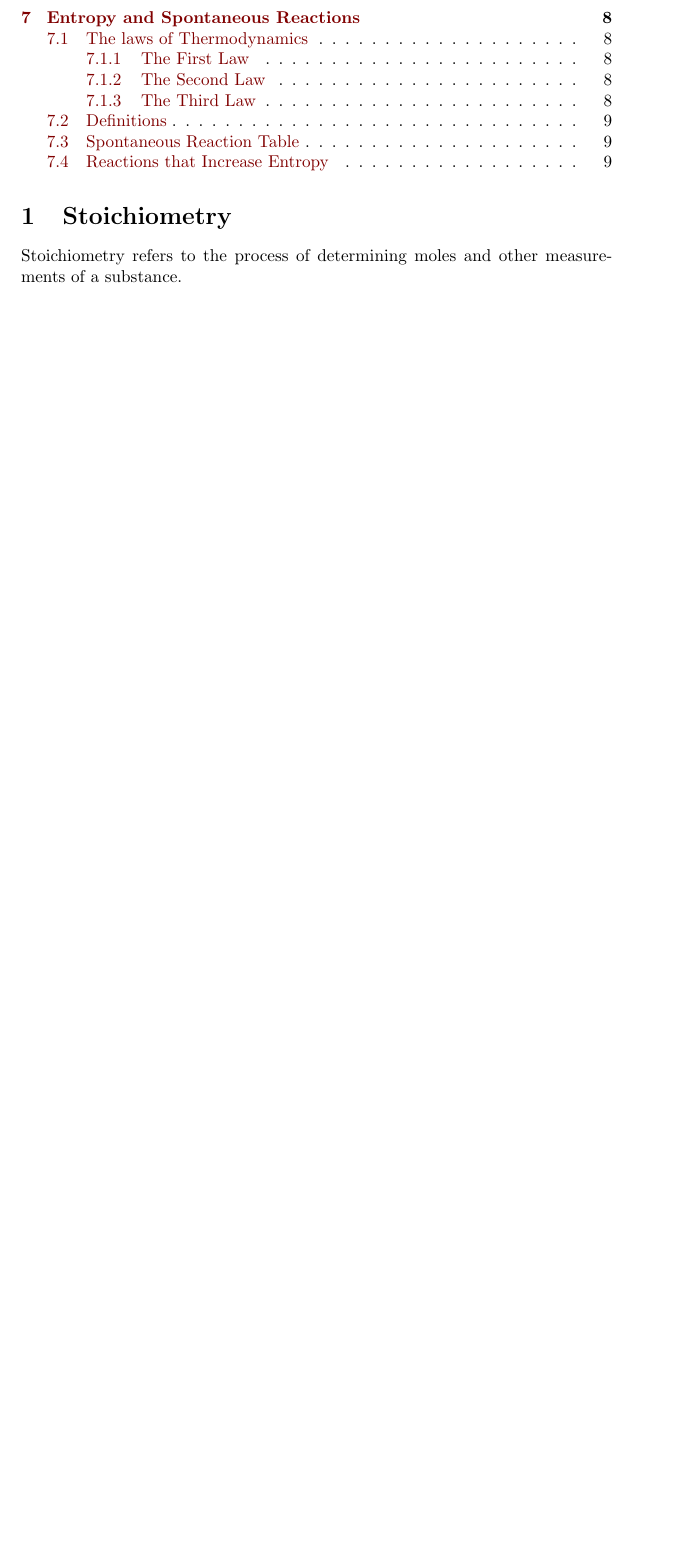
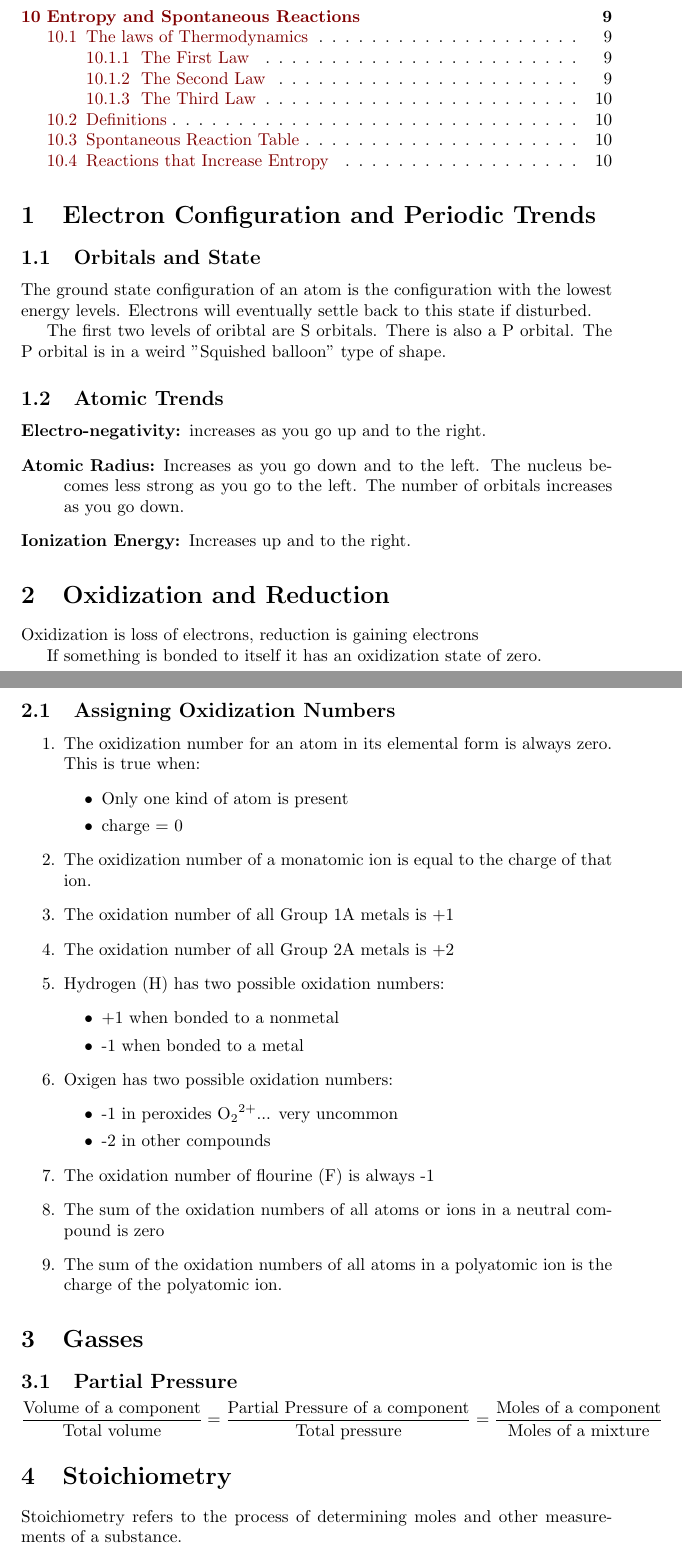
Before and after one commit to AnthonySuper/AP-Chemistry-Study-Guide, a LaTeX document (fullstudy.tex): part of page 2 of 9 before the commit and two parts of pages 2 and 3 of 10 after it, the two joined at a grey line, cut so that both start at the same text, the shorter picture padded with empty space. Compiled offline with pdfLaTeX.

Commit message:
Lots more thing

```diff
--- a/fullstudy.tex
+++ b/fullstudy.tex
@@ -14,6 +14,56 @@
 \author{Anthony Super \and Connor Stauder \and Ben Murray}
 \maketitle
 \tableofcontents
+\section{Electron Configuration and Periodic Trends}
+\subsection{Orbitals and State}
+The ground state configuration of an atom is the configuration with the lowest energy levels. Electrons will eventually settle back to this state if disturbed.
+
+The first two levels of oribtal are S orbitals. There is also a P orbital. The P orbital is in a weird "Squished balloon" type of shape.
+
+\subsection{Atomic Trends}
+\begin{description}
+\item[Electro-negativity:] increases as you go up and to the right.
+\item[Atomic Radius:] Increases as you go down and to the left. The nucleus becomes less strong as you go to the left. The number of orbitals increases as you go down.
+\item[Ionization Energy:] Increases up and to the right.
+\end{description}
+\section{Oxidization and Reduction}
+Oxidization is loss of electrons, reduction is gaining electrons
+
+If something is bonded to itself it has an oxidization state of zero.
+\subsection{Assigning Oxidization Numbers}
+\begin{enumerate}
+\item The oxidization number for an atom in its elemental form is always zero. This is true when:
+	\begin{itemize}
+	\item Only one kind of atom is present
+	\item charge = 0
+	\end{itemize}
+\item The oxidization number of a monatomic ion is equal to the charge of that ion.
+\item The oxidation number of all Group 1A metals is +1
+\item The oxidation number of all Group 2A metals is +2
+\item Hydrogen (H) has two possible oxidation numbers:
+	\begin{itemize}
+	\item +1 when bonded to a nonmetal
+	\item -1 when bonded to a metal
+	\end{itemize}
+\item Oxigen has two possible oxidation numbers:
+	\begin{itemize}
+	\item -1 in peroxides \ce{O_2^{2+}}... very uncommon
+	\item -2 in other compounds
+
+	\end{itemize}
+\item The oxidation number of flourine (F) is always -1
+\item The sum of the oxidation numbers of all atoms or ions in a neutral compound is zero
+\item The sum of the oxidation numbers of all atoms in a polyatomic ion is the charge of the polyatomic ion.
+\end{enumerate}
+\section{Gasses}
+\subsection{Partial Pressure}
+\[
+	\frac{\text{Volume of a component}}{\text{Total volume}}
+	=
+	\frac{\text{Partial Pressure of a component}}{\text{Total pressure}}
+	=
+	\frac{\text{Moles of a component}}{\text{Moles of a mixture}}
+\]
 \section{Stoichiometry}
 Stoichiometry refers to the process of determining moles and other measurements of a substance.
 
```
Also changed, not shown: 1 other file.
